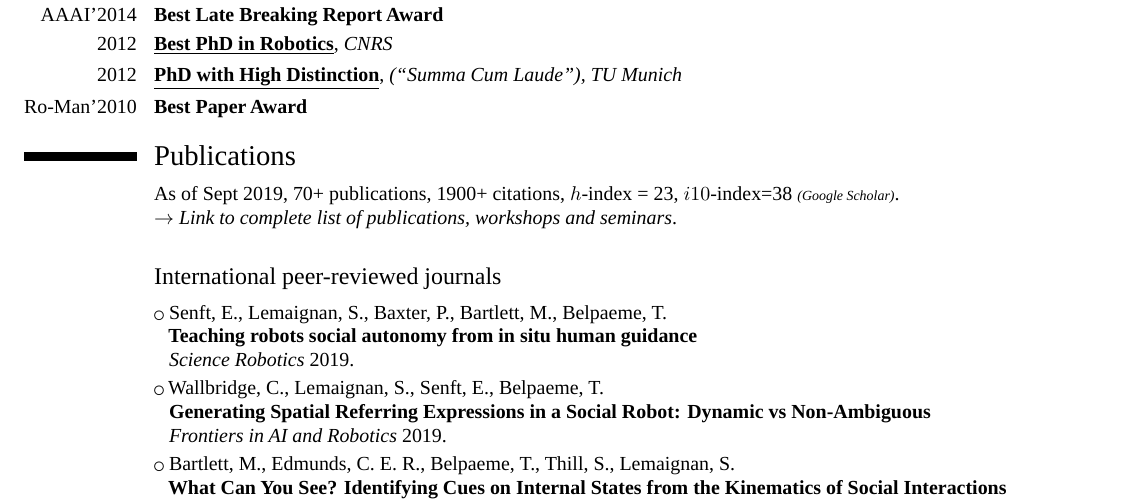
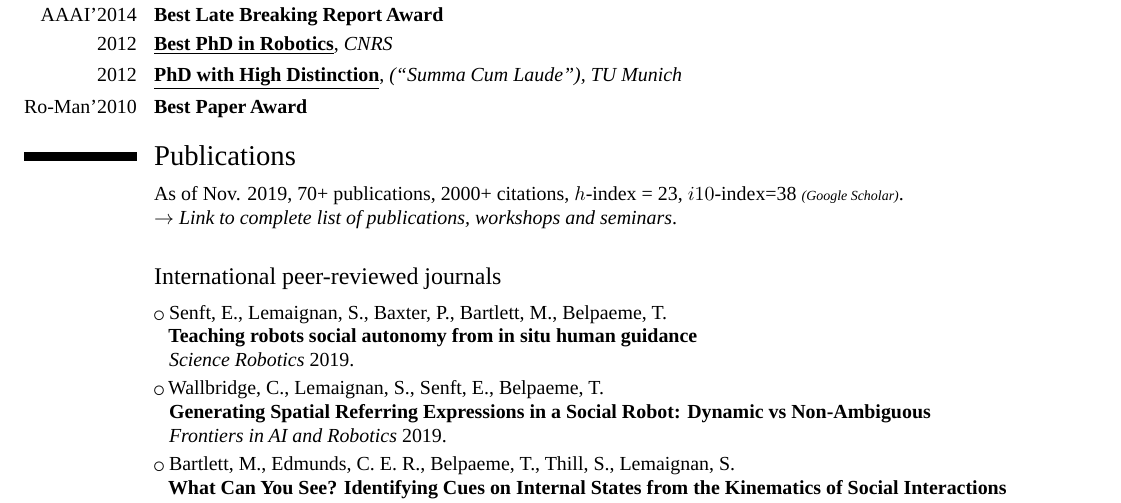
Before and after one commit to severin-lemaignan/cv, a LaTeX CV (cv.tex): part of page 2 of 6, cut so that both start at the same text. Compiled offline with LuaLaTeX; a missing font is replaced by an installed copy or a similar font.

Commit message:
Minor update

```diff
--- a/cv.tex
+++ b/cv.tex
@@ -141,7 +141,7 @@ of Technology / ENSAM ParisTech}{}{}{}
 %%%%%%%%%%%%%%%%%%%%%%%%%%%%%%%%%%%%%%%%%%%%%%%%%%%%%%%%%%%%%%%%%%%%%%%%%%%%%%%%%%%%%%%%%%%%%%%%%%%%%%%%%%%%%%%%
 \section{Publications}
 
-\cvline{}{As of Sept 2019, 70+ publications, 1900+ citations, $h$-index = 23,
+\cvline{}{As of Nov. 2019, 70+ publications, 2000+ citations, $h$-index = 23,
 $i10$-index=38 \emph{\scriptsize(Google Scholar)}.\newline
 \emph{\href{https://academia.skadge.org/publications}{$\rightarrow$ Link to complete list of
 publications, workshops and seminars}}.}
```
Also changed, not shown: cv.pdf (deleted).
